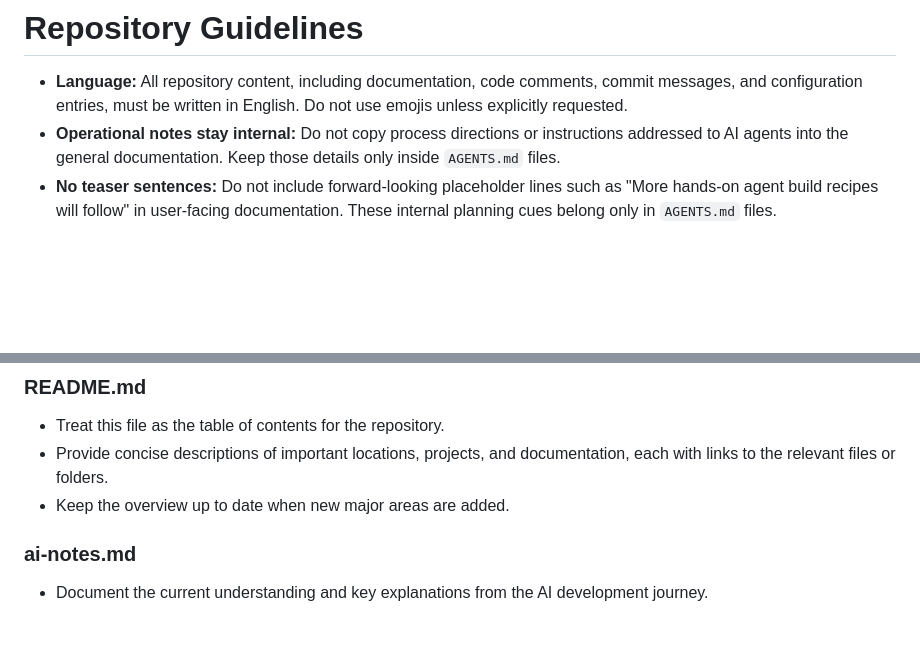
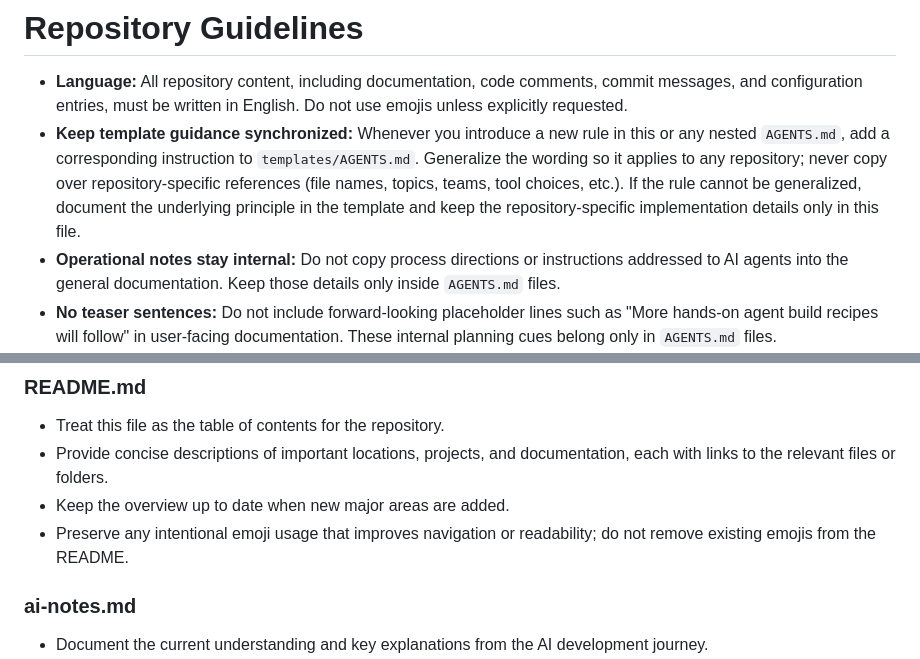
Before and after one commit to HeikoKramer/ai-lab, a Markdown page: AGENTS.md, 2 parts joined by grey strips. GitHub-like rendering; blank space fills up the shorter version.

Commit message:
Clarify template sync generalization

```diff
--- a/AGENTS.md
+++ b/AGENTS.md
@@ -1,6 +1,7 @@
 # Repository Guidelines
 
 - **Language:** All repository content, including documentation, code comments, commit messages, and configuration entries, must be written in English. Do not use emojis unless explicitly requested.
+- **Keep template guidance synchronized:** Whenever you introduce a new rule in this or any nested `AGENTS.md`, add a corresponding instruction to `templates/AGENTS.md`. Generalize the wording so it applies to any repository; never copy over repository-specific references (file names, topics, teams, tool choices, etc.). If the rule cannot be generalized, document the underlying principle in the template and keep the repository-specific implementation details only in this file.
 - **Operational notes stay internal:** Do not copy process directions or instructions addressed to AI agents into the general documentation. Keep those details only inside `AGENTS.md` files.
 - **No teaser sentences:** Do not include forward-looking placeholder lines such as "More hands-on agent build recipes will follow" in user-facing documentation. These internal planning cues belong only in `AGENTS.md` files.
 - **Scope:** These guidelines apply to the entire repository unless superseded by a more specific `AGENTS.md` in a subdirectory.
@@ -16,6 +17,7 @@
 - Treat this file as the table of contents for the repository.
 - Provide concise descriptions of important locations, projects, and documentation, each with links to the relevant files or folders.
 - Keep the overview up to date when new major areas are added.
+- Preserve any intentional emoji usage that improves navigation or readability; do not remove existing emojis from the README.
 
 ### ai-notes.md
 - Document the current understanding and key explanations from the AI development journey.
```
Also changed, not shown: templates/AGENTS.md (+2 -1 lines).
